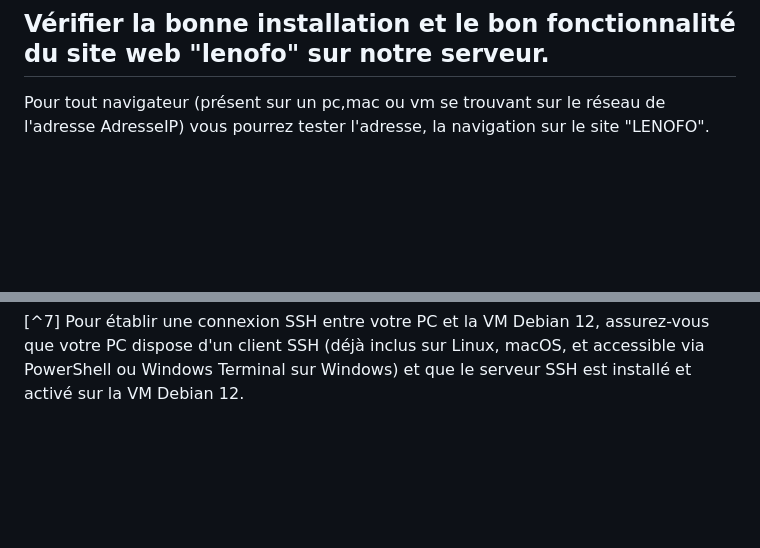
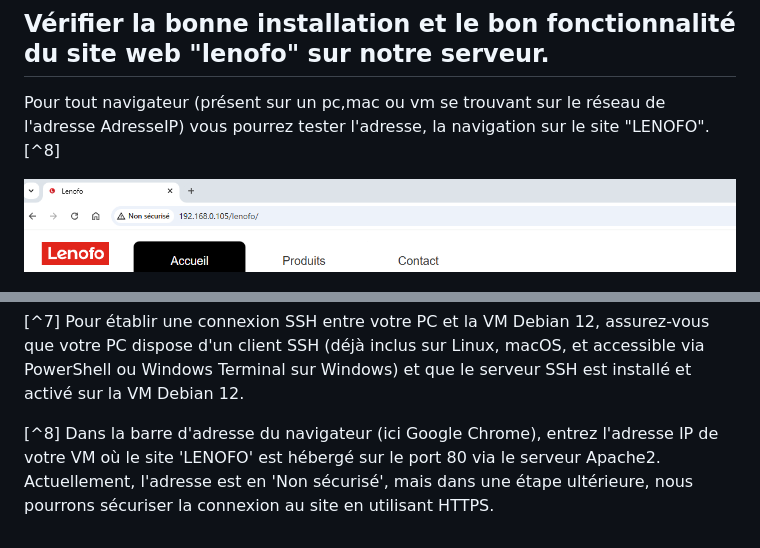
Before and after one commit to Rxdy/Site, a Markdown page: documentation/utilisateur/documentation.md, 2 parts joined by grey strips. Drawn GitHub-style; pictures changed too: documentation/utilisateur/images/2024-11-02-17-09-45.png (added); blank space fills up the shorter version.

Commit message:
détails & note nr 8

```diff
--- a/documentation/utilisateur/documentation.md
+++ b/documentation/utilisateur/documentation.md
@@ -126,9 +126,9 @@ Sur la capture d'écran suivante nous voyons bien la copie (par extraction du fi
 ![alt text](./images/2024-11-02-16-37-39.png)
 
 ## Vérifier la bonne installation et le bon fonctionnalité du site web "lenofo" sur notre serveur.
-Pour tout navigateur (présent sur un pc,mac ou vm se trouvant sur le réseau de l'adresse AdresseIP) vous pourrez tester l'adresse, la navigation sur le site "LENOFO".
+Pour tout navigateur (présent sur un pc,mac ou vm se trouvant sur le réseau de l'adresse AdresseIP) vous pourrez tester l'adresse, la navigation sur le site "LENOFO".[^8]
 
-
+![alt text](./images/2024-11-02-17-09-45.png)
 
 ![alt text](./images/2024-11-02-17-04-03.png)
 
@@ -155,3 +155,5 @@ Pour tout navigateur (présent sur un pc,mac ou vm se trouvant sur le réseau de
 [^6] car Par défaut, le dossier /var/www/ , où sera installé notre site web appartient à l'utilisateur root, donc seul root a les droits d'écriture.
 
 [^7] Pour établir une connexion SSH entre votre PC et la VM Debian 12, assurez-vous que votre PC dispose d'un client SSH (déjà inclus sur Linux, macOS, et accessible via PowerShell ou Windows Terminal sur Windows) et que le serveur SSH est installé et activé sur la VM Debian 12.
+
+[^8] Dans la barre d'adresse du navigateur (ici Google Chrome), entrez l'adresse IP de votre VM où le site 'LENOFO' est hébergé sur le port 80 via le serveur Apache2. Actuellement, l'adresse est en 'Non sécurisé', mais dans une étape ultérieure, nous pourrons sécuriser la connexion au site en utilisant HTTPS.
```
